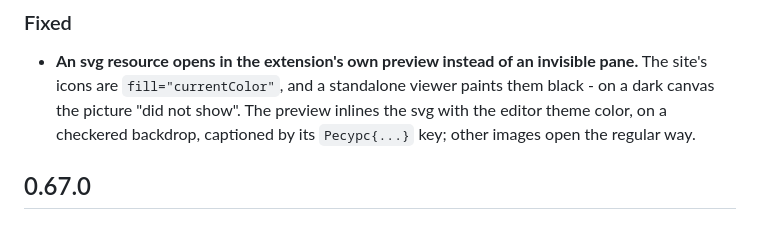
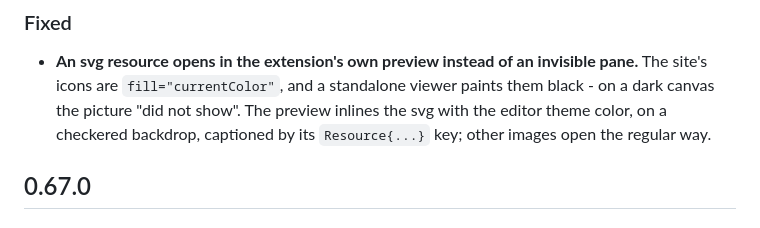
Before and after one commit to keyfire/xbsl, a Markdown page: editors/vscode/CHANGELOG.md, the part around the change. GitHub-like rendering.

Commit message:
Английская история расширения называет ключ ресурса по-английски
Запись 0.67.1 писала ключ адресации русским написанием, и сторож английских
доков был красным на main: в английской истории имена метаданных стоят в
английском написании.

```diff
--- a/editors/vscode/CHANGELOG.md
+++ b/editors/vscode/CHANGELOG.md
@@ -15,7 +15,7 @@
 - **An svg resource opens in the extension's own preview instead of an invisible pane.** The
   site's icons are `fill="currentColor"`, and a standalone viewer paints them black - on a
   dark canvas the picture "did not show". The preview inlines the svg with the editor theme
-  color, on a checkered backdrop, captioned by its `Ресурс{...}` key; other images open the
+  color, on a checkered backdrop, captioned by its `Resource{...}` key; other images open the
   regular way.
 
 ## 0.67.0
```
